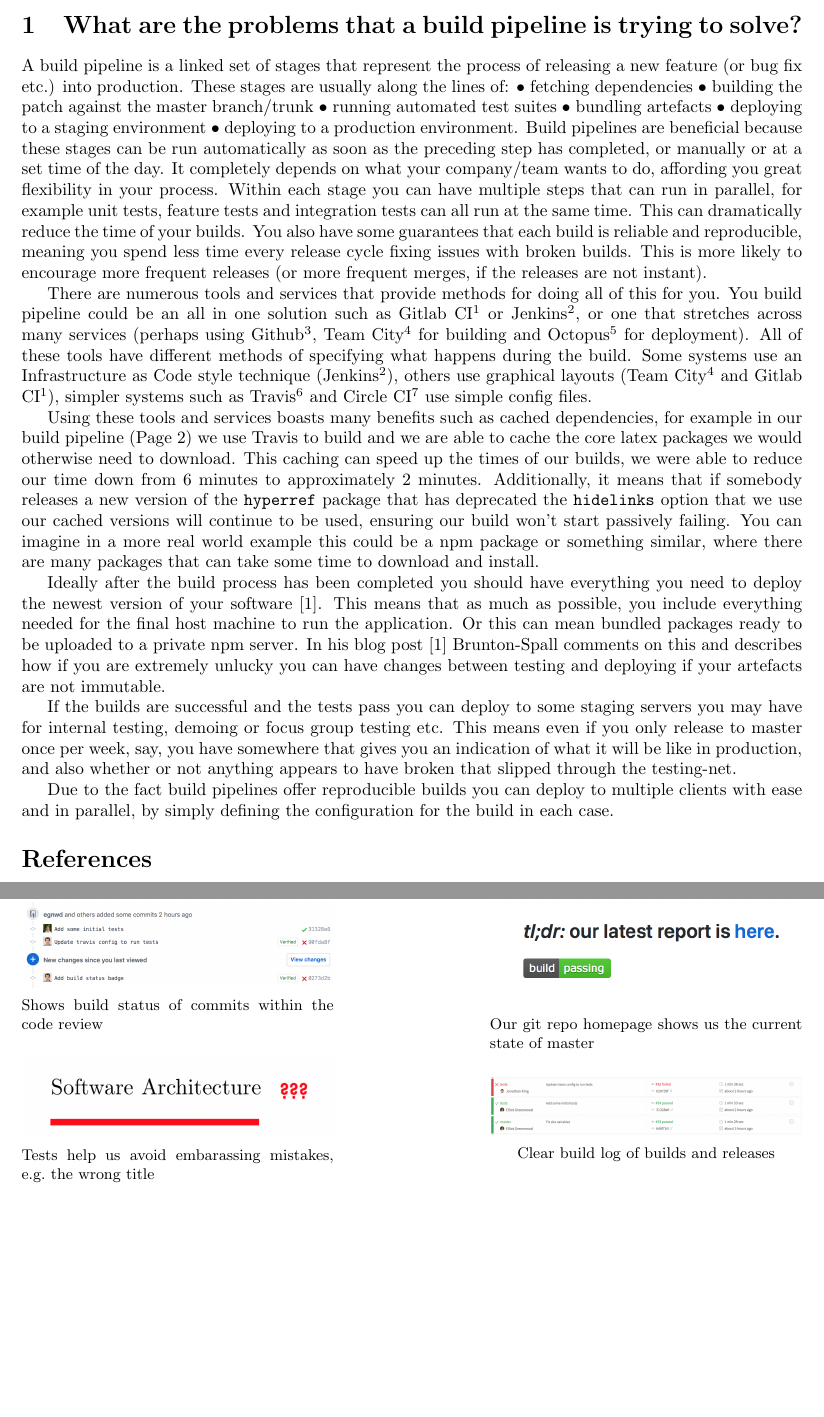
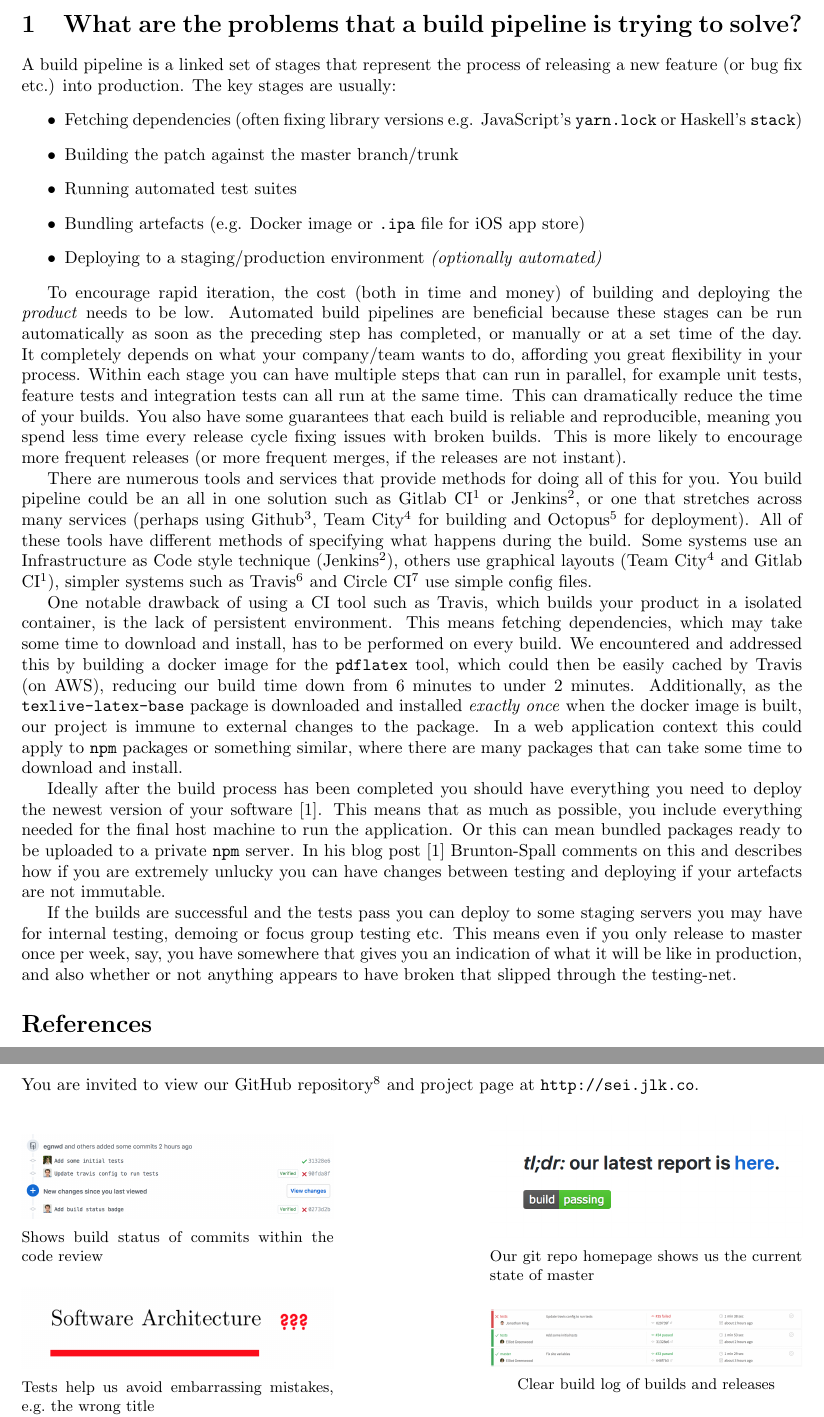
Before and after one commit to jonathanlking/sei-topic-5, a LaTeX document (tex/report.tex, which reads tex/question1.tex, tex/question2.tex): two parts of pages 1 and 2 of 2, joined at a grey line, cut so that both start at the same text, the shorter picture padded with empty space. Compiled offline with pdfLaTeX.

Commit message:
Update q1 + add project page screenshot for q2

```diff
--- a/tex/question1.tex
+++ b/tex/question1.tex
@@ -1,14 +1,15 @@
 A build pipeline is a linked set of stages that represent the process of releasing a new feature (or bug fix etc.) into production.
-These stages are usually along the lines of:
-\begin{itemize*}
-  \item fetching dependencies
-  \item building the patch against the master branch/trunk
-  \item running automated test suites
-  \item bundling artefacts
-  \item deploying to a staging environment
-  \item deploying to a production environment
-\end{itemize*}.
-Build pipelines are beneficial because these stages can be run automatically as soon as the preceding step has completed,
+The key stages are usually:
+\begin{itemize}
+  \item Fetching dependencies (often fixing library versions e.g. JavaScript's \texttt{yarn.lock} or Haskell's \texttt{stack})
+  \item Building the patch against the master branch/trunk
+  \item Running automated test suites
+  \item Bundling artefacts (e.g. Docker image or \texttt{.ipa} file for iOS app store)
+  \item Deploying to a staging/production environment \textit{(optionally automated)}
+\end{itemize}
+
+To encourage rapid iteration, the cost (both in time and money) of building and deploying the \textit{product} needs to be low.
+Automated build pipelines are beneficial because these stages can be run automatically as soon as the preceding step has completed,
 or manually or at a set time of the day.
 It completely depends on what your company/team wants to do, affording you great flexibility in your process.
 Within each stage you can have multiple steps that can run in parallel,
@@ -26,17 +27,14 @@
 others use graphical layouts (Team City\footnoteref{team-city} and Gitlab CI\footnoteref{gitlab-ci}),
 simpler systems such as Travis\footnote{} and Circle CI\footnote{} use simple config files.
 \par
-Using these tools and services boasts many benefits such as cached dependencies,
-for example in our build pipeline (Page 2) we use Travis to build and we are able to cache the core latex packages we would otherwise need to download.
-This caching can speed up the times of our builds, we were able to reduce our time down from 6 minutes to approximately 2 minutes.
-Additionally, it means that if somebody releases a new version of the \texttt{hyperref} package that has deprecated the \texttt{hidelinks}
-option that we use our cached versions will continue to be used, ensuring our build won't start passively failing.
-You can imagine in a more real world example this could be a npm package or something similar,
+One notable drawback of using a CI tool such as Travis, which builds your product in a isolated container, is the lack of persistent environment. This means fetching dependencies, which may take some time to download and install, has to be performed on every build. We encountered and addressed this by building a docker image for the \texttt{pdflatex} tool, which could then be easily cached by Travis (on AWS), reducing our build time down from 6 minutes to under 2 minutes.
+Additionally, as the \texttt{texlive-latex-base} package is downloaded and installed \textit{exactly once} when the docker image is built, our project is    immune to external changes to the package.
+In a web application context this could apply to \texttt{npm} packages or something similar,
 where there are many packages that can take some time to download and install.
 \par
 Ideally after the build process has been completed you should have everything you need to deploy the newest version of your software~\cite{BruntonBuild}.
 This means that as much as possible, you include everything needed for the final host machine to run the application.
-Or this can mean bundled packages ready to be uploaded to a private npm server.
+Or this can mean bundled packages ready to be uploaded to a private \texttt{npm} server.
 In his blog post~\cite{BruntonBuild} Brunton-Spall comments on this and describes
 how if you are extremely unlucky you can have changes between testing and deploying if your artefacts are not immutable.
 \par
@@ -45,8 +43,8 @@
 you have somewhere that gives you an indication of what it will be like in production,
 and also whether or not anything appears to have broken that slipped through the testing-net.
 \par
-Due to the fact build pipelines offer reproducible builds you can deploy to multiple clients with ease and in parallel,
-by simply defining the configuration for the build in each case.
+%Due to the fact build pipelines offer reproducible builds you can deploy to multiple clients with ease and in parallel,
+%by simply defining the configuration for the build in each case.
 %%%%%%%%%%%
 % The main problems that having a build pipeline addresses are automation and ease of delivery.
 % For anything much larger than a toy project you will likely want a script to run various tests,
--- a/tex/question2.tex
+++ b/tex/question2.tex
@@ -1,3 +1,5 @@
+You are invited to view our GitHub repository\footnote{https://github.com/jonathanlking/sei-topic-5} and project page at \url{http://sei.jlk.co}.
+
 \begin{figure}[ht]
   \centering
   \begin{subfigure}[h]{0.4\linewidth}
@@ -17,7 +19,7 @@
   \begin{subfigure}[h]{0.4\linewidth}
     \centering
     \includegraphics[width=\linewidth]{ci-3.png}
-    \caption{Tests help us avoid embarassing mistakes, e.g.~the wrong title}
+    \caption{Tests help us avoid embarrassing mistakes, e.g.~the wrong title}
     \label{fig:ci-3}
   \end{subfigure}
   \hfill
--- a/tex/report.tex
+++ b/tex/report.tex
@@ -5,8 +5,8 @@
 \usepackage[hidelinks]{hyperref}
 \usepackage{graphicx}
 \usepackage{subcaption}
-\usepackage[inline]{enumitem}
 \usepackage[a4paper, margin=1in]{geometry}
+\usepackage{hyperref}
 
 \makeatletter
 \newcommand\footnoteref[1]{\protected@xdef\@thefnmark{\ref{#1}}\@footnotemark}
```
Also changed, not shown: tex/ci-6.png (added), tex/question2.tex (7 more changed lines).
